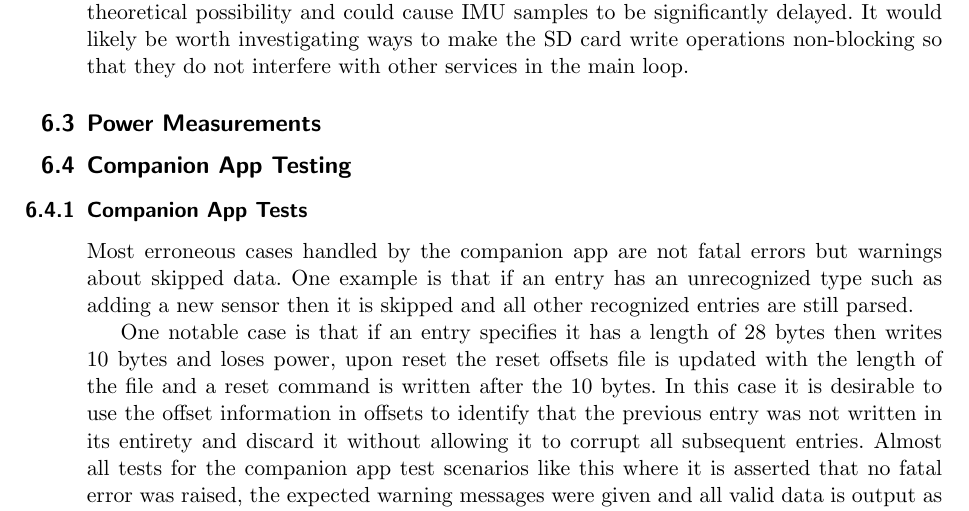
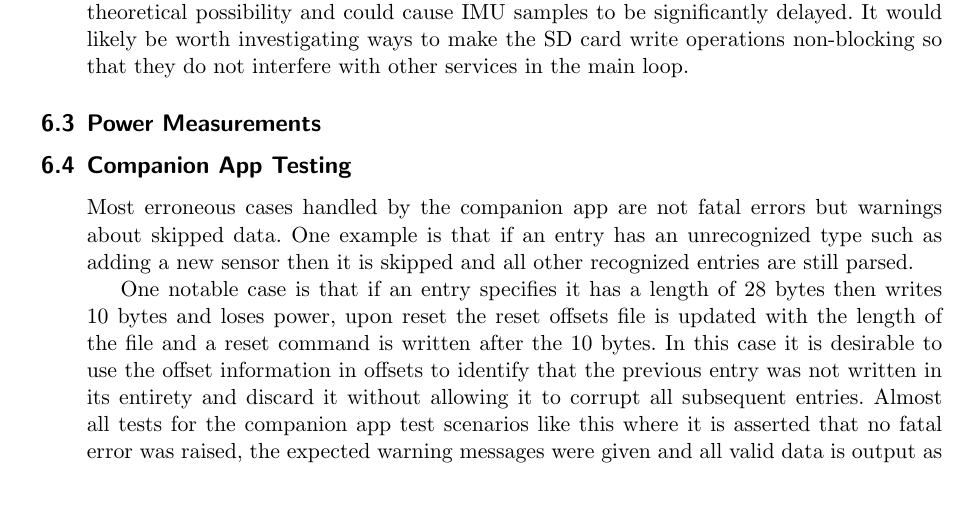
Before and after one commit to MorganJamesSmith/BioSenseWearable, a LaTeX document (final_report/final-report.tex, which reads final_report/sections/testing.tex): part of page 32 of 52, cut so that both start at the same text. Compiled offline with pdfLaTeX.

Commit message:
corrected companion app testing header for sam's work

```diff
--- a/final_report/sections/testing.tex
+++ b/final_report/sections/testing.tex
@@ -191,12 +191,6 @@ services in the main loop.
 
 \subsection{Companion App Testing}
 
-
-
-
-
-\subsubsection{Companion App Tests}
-
 Most erroneous cases handled by the companion app are not fatal errors but warnings about skipped data. One example is that if an entry has an unrecognized type such as adding a new sensor then it is skipped and all other recognized entries are still parsed.
 
 One notable case is that if an entry specifies it has a length of 28 bytes then
```
